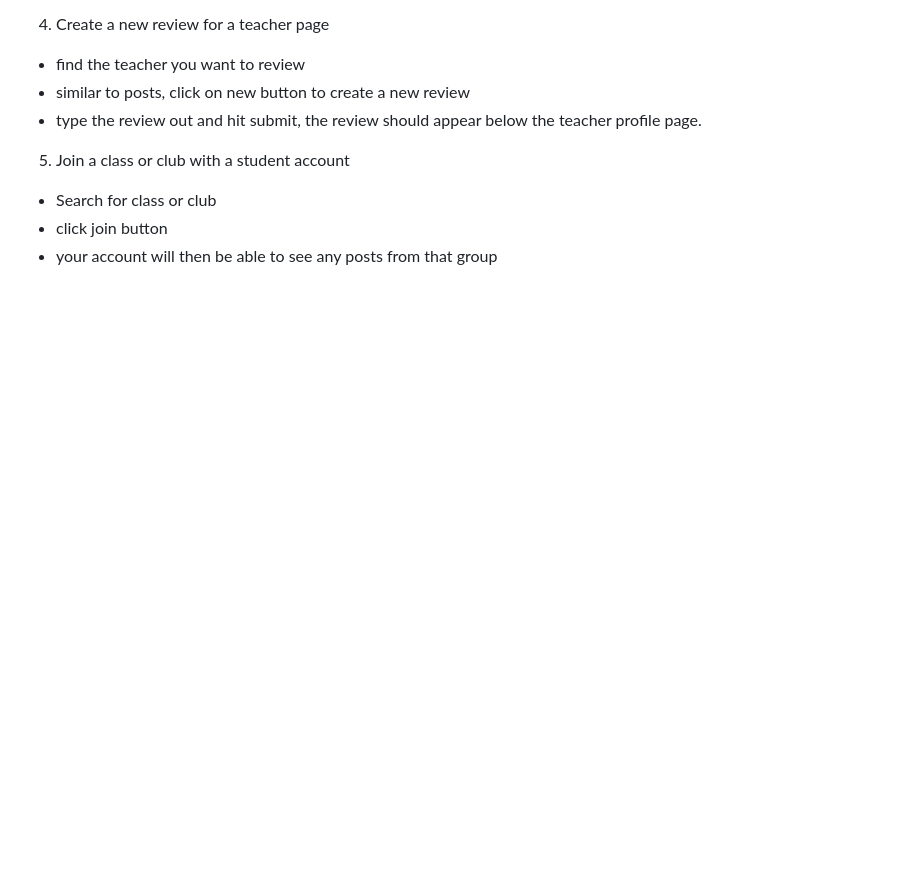
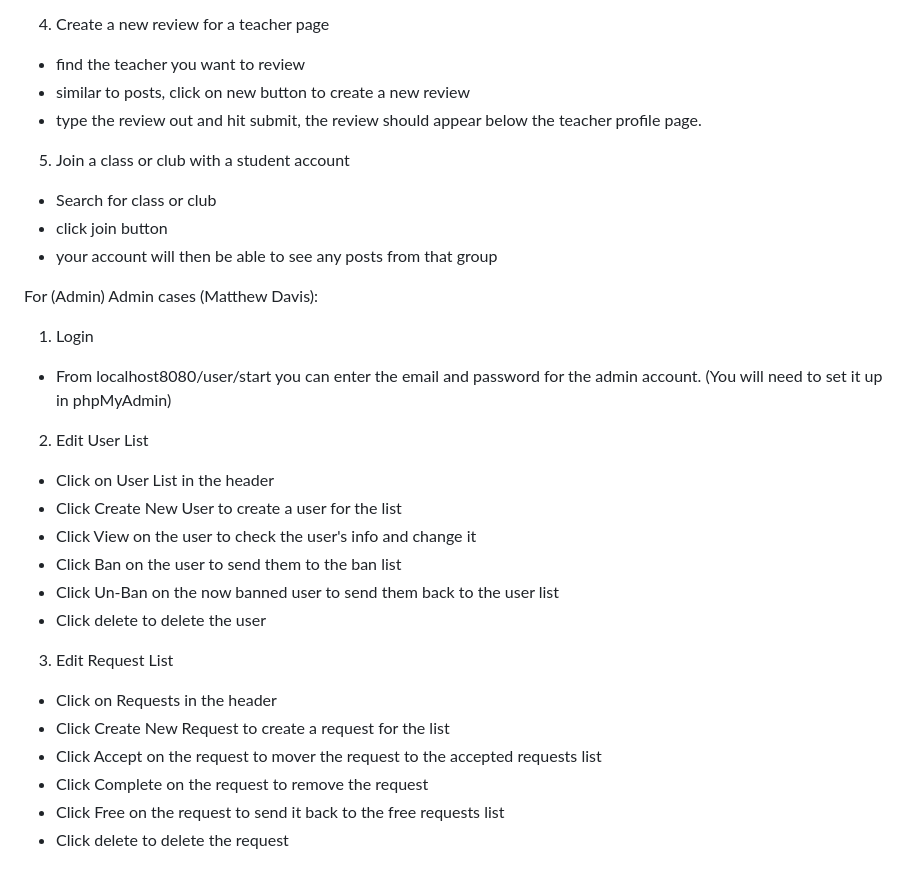
Before and after one commit to WillSan98/Teacher-Student-Resource-Platform, a Markdown page: README.md, the part around the change. Drawn GitHub-style; blank space fills up the shorter version.

Commit message:
Update README.md
Updated README

```diff
--- a/README.md
+++ b/README.md
@@ -51,3 +51,21 @@ For (Customer) Student cases (Jason Isler):
 - Search for class or club
 - click join button
 - your account will then be able to see any posts from that group
+
+For (Admin) Admin cases (Matthew Davis):
+1. Login
+- From localhost8080/user/start you can enter the email and password for the admin account. (You will need to set it up in phpMyAdmin)
+2. Edit User List
+- Click on User List in the header
+- Click Create New User to create a user for the list
+- Click View on the user to check the user's info and change it
+- Click Ban on the user to send them to the ban list
+- Click Un-Ban on the now banned user to send them back to the user list
+- Click delete to delete the user
+3. Edit Request List
+- Click on Requests in the header
+- Click Create New Request to create a request for the list
+- Click Accept on the request to mover the request to the accepted requests list
+- Click Complete on the request to remove the request
+- Click Free on the request to send it back to the free requests list
+- Click delete to delete the request
```
